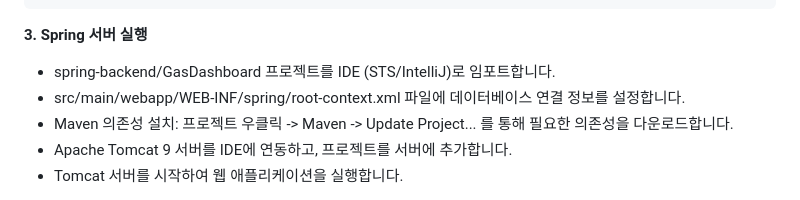
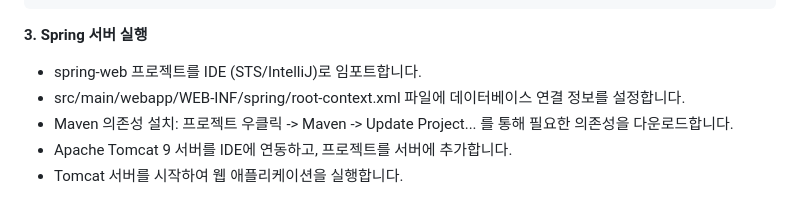
Before and after one commit to yamimi-331/elecmonitoring, a Markdown page: README.md, the part around the change. Drawn GitHub-style.

```diff
--- a/README.md
+++ b/README.md
@@ -153,7 +153,7 @@ uvicorn main:app --reload
 
 **3. Spring 서버 실행**
 
- - spring-backend/GasDashboard 프로젝트를 IDE (STS/IntelliJ)로 임포트합니다.
+ - spring-web 프로젝트를 IDE (STS/IntelliJ)로 임포트합니다.
  - src/main/webapp/WEB-INF/spring/root-context.xml 파일에 데이터베이스 연결 정보를 설정합니다.
  - Maven 의존성 설치: 프로젝트 우클릭 -> Maven -> Update Project... 를 통해 필요한 의존성을 다운로드합니다.
  - Apache Tomcat 9 서버를 IDE에 연동하고, 프로젝트를 서버에 추가합니다.
```
